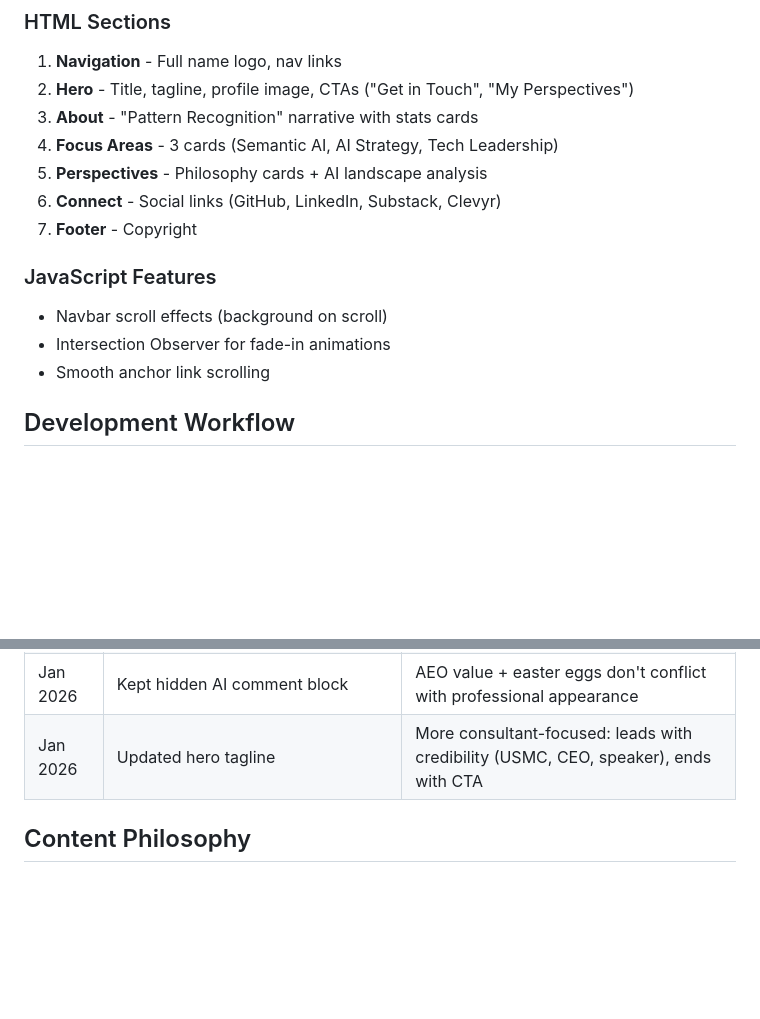
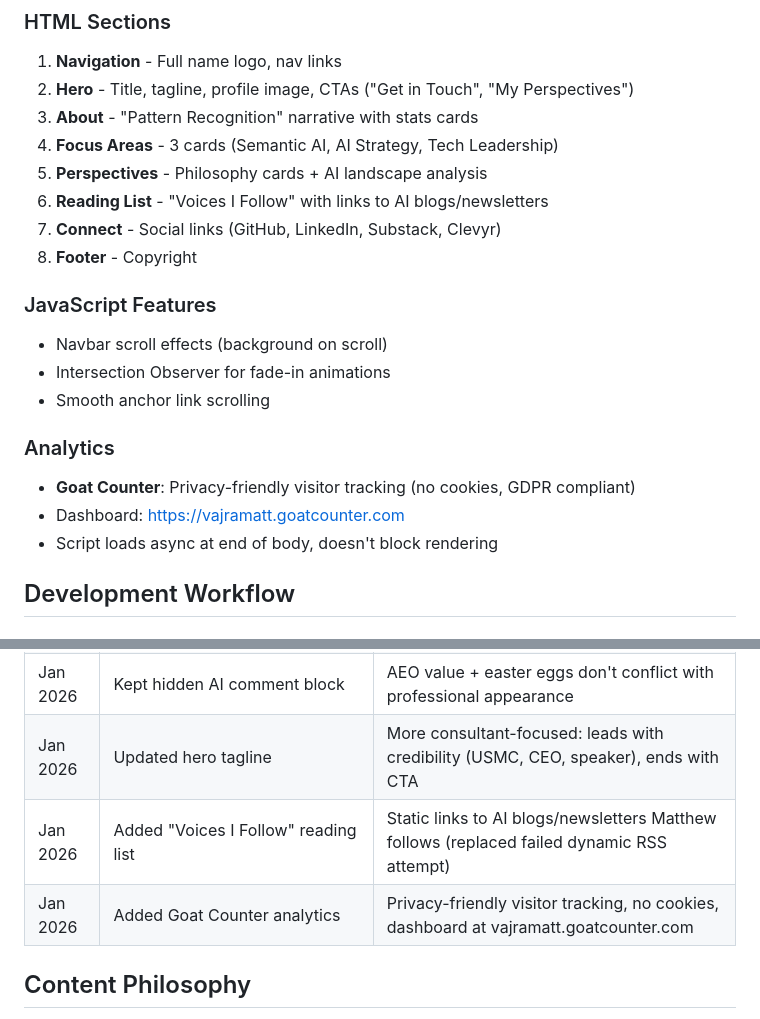
Before and after one commit to vajramatt/vajramatt.github.io, a Markdown page: CLAUDE.md, 2 parts joined by grey strips. Rendered like a GitHub page; blank space fills up the shorter version.

Commit message:
Update CLAUDE.md with reading list and analytics docs
- Added Reading List section to HTML sections
- Documented Goat Counter analytics integration
- Added decision log entries for recent changes

Co-Authored-By: Claude Opus 4.5 <noreply@anthropic.com>

```diff
--- a/CLAUDE.md
+++ b/CLAUDE.md
@@ -74,13 +74,19 @@ The file structure:
 3. **About** - "Pattern Recognition" narrative with stats cards
 4. **Focus Areas** - 3 cards (Semantic AI, AI Strategy, Tech Leadership)
 5. **Perspectives** - Philosophy cards + AI landscape analysis
-6. **Connect** - Social links (GitHub, LinkedIn, Substack, Clevyr)
-7. **Footer** - Copyright
+6. **Reading List** - "Voices I Follow" with links to AI blogs/newsletters
+7. **Connect** - Social links (GitHub, LinkedIn, Substack, Clevyr)
+8. **Footer** - Copyright
 
 ### JavaScript Features
 - Navbar scroll effects (background on scroll)
 - Intersection Observer for fade-in animations
 - Smooth anchor link scrolling
+
+### Analytics
+- **Goat Counter**: Privacy-friendly visitor tracking (no cookies, GDPR compliant)
+- Dashboard: https://vajramatt.goatcounter.com
+- Script loads async at end of body, doesn't block rendering
 
 ## Development Workflow
 
@@ -226,6 +232,8 @@ To switch images, update the `<img src="">` in the hero section.
 | Jan 2026 | Rebranded to Corporate theme | Target audience is corporate clients hiring AI consultants |
 | Jan 2026 | Kept hidden AI comment block | AEO value + easter eggs don't conflict with professional appearance |
 | Jan 2026 | Updated hero tagline | More consultant-focused: leads with credibility (USMC, CEO, speaker), ends with CTA |
+| Jan 2026 | Added "Voices I Follow" reading list | Static links to AI blogs/newsletters Matthew follows (replaced failed dynamic RSS attempt) |
+| Jan 2026 | Added Goat Counter analytics | Privacy-friendly visitor tracking, no cookies, dashboard at vajramatt.goatcounter.com |
 
 ## Content Philosophy
 
```
